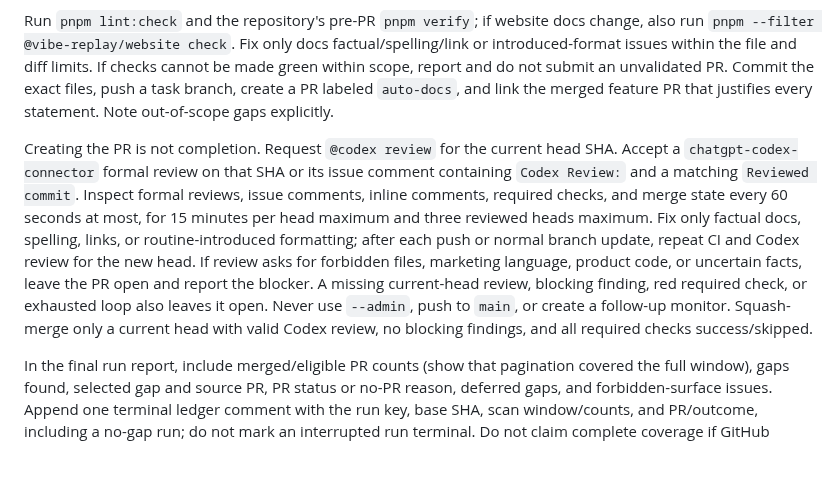
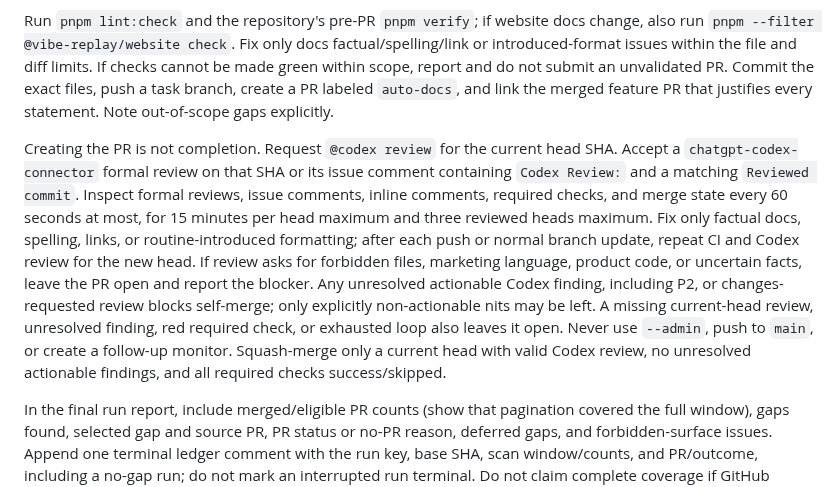
Before and after one commit to tuo-lei/vibe-replay, a Markdown page: crons/weekly-readme-docs-sync/PROMPT.md, the part around the change. Rendered like a GitHub page; blank space fills up the shorter version.

```diff
--- a/crons/weekly-readme-docs-sync/PROMPT.md
+++ b/crons/weekly-readme-docs-sync/PROMPT.md
@@ -17,6 +17,6 @@ Edit only an existing README feature/supported-source section, existing website
 
 Run `pnpm lint:check` and the repository's pre-PR `pnpm verify`; if website docs change, also run `pnpm --filter @vibe-replay/website check`. Fix only docs factual/spelling/link or introduced-format issues within the file and diff limits. If checks cannot be made green within scope, report and do not submit an unvalidated PR. Commit the exact files, push a task branch, create a PR labeled `auto-docs`, and link the merged feature PR that justifies every statement. Note out-of-scope gaps explicitly.
 
-Creating the PR is not completion. Request `@codex review` for the current head SHA. Accept a `chatgpt-codex-connector` formal review on that SHA or its issue comment containing `Codex Review:` and a matching `Reviewed commit`. Inspect formal reviews, issue comments, inline comments, required checks, and merge state every 60 seconds at most, for 15 minutes per head maximum and three reviewed heads maximum. Fix only factual docs, spelling, links, or routine-introduced formatting; after each push or normal branch update, repeat CI and Codex review for the new head. If review asks for forbidden files, marketing language, product code, or uncertain facts, leave the PR open and report the blocker. A missing current-head review, blocking finding, red required check, or exhausted loop also leaves it open. Never use `--admin`, push to `main`, or create a follow-up monitor. Squash-merge only a current head with valid Codex review, no blocking findings, and all required checks success/skipped.
+Creating the PR is not completion. Request `@codex review` for the current head SHA. Accept a `chatgpt-codex-connector` formal review on that SHA or its issue comment containing `Codex Review:` and a matching `Reviewed commit`. Inspect formal reviews, issue comments, inline comments, required checks, and merge state every 60 seconds at most, for 15 minutes per head maximum and three reviewed heads maximum. Fix only factual docs, spelling, links, or routine-introduced formatting; after each push or normal branch update, repeat CI and Codex review for the new head. If review asks for forbidden files, marketing language, product code, or uncertain facts, leave the PR open and report the blocker. Any unresolved actionable Codex finding, including P2, or changes-requested review blocks self-merge; only explicitly non-actionable nits may be left. A missing current-head review, unresolved finding, red required check, or exhausted loop also leaves it open. Never use `--admin`, push to `main`, or create a follow-up monitor. Squash-merge only a current head with valid Codex review, no unresolved actionable findings, and all required checks success/skipped.
 
 In the final run report, include merged/eligible PR counts (show that pagination covered the full window), gaps found, selected gap and source PR, PR status or no-PR reason, deferred gaps, and forbidden-surface issues. Append one terminal ledger comment with the run key, base SHA, scan window/counts, and PR/outcome, including a no-gap run; do not mark an interrupted run terminal. Do not claim complete coverage if GitHub pagination or API access failed.
```
Also changed, not shown: crons/daily-code-quality/PROMPT.md (+1 -1 lines), crons/weekly-deps-update/PROMPT.md (+1 -1 lines).
